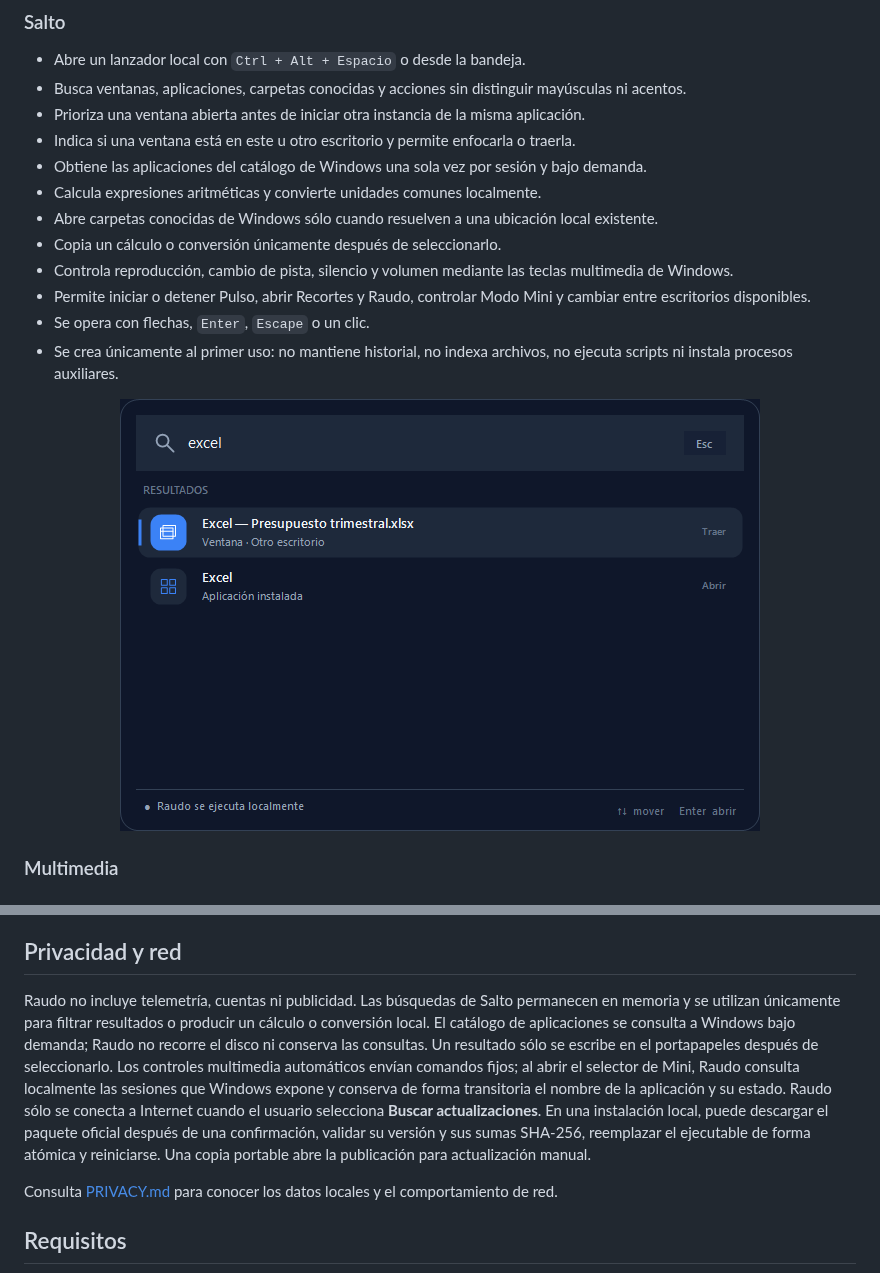
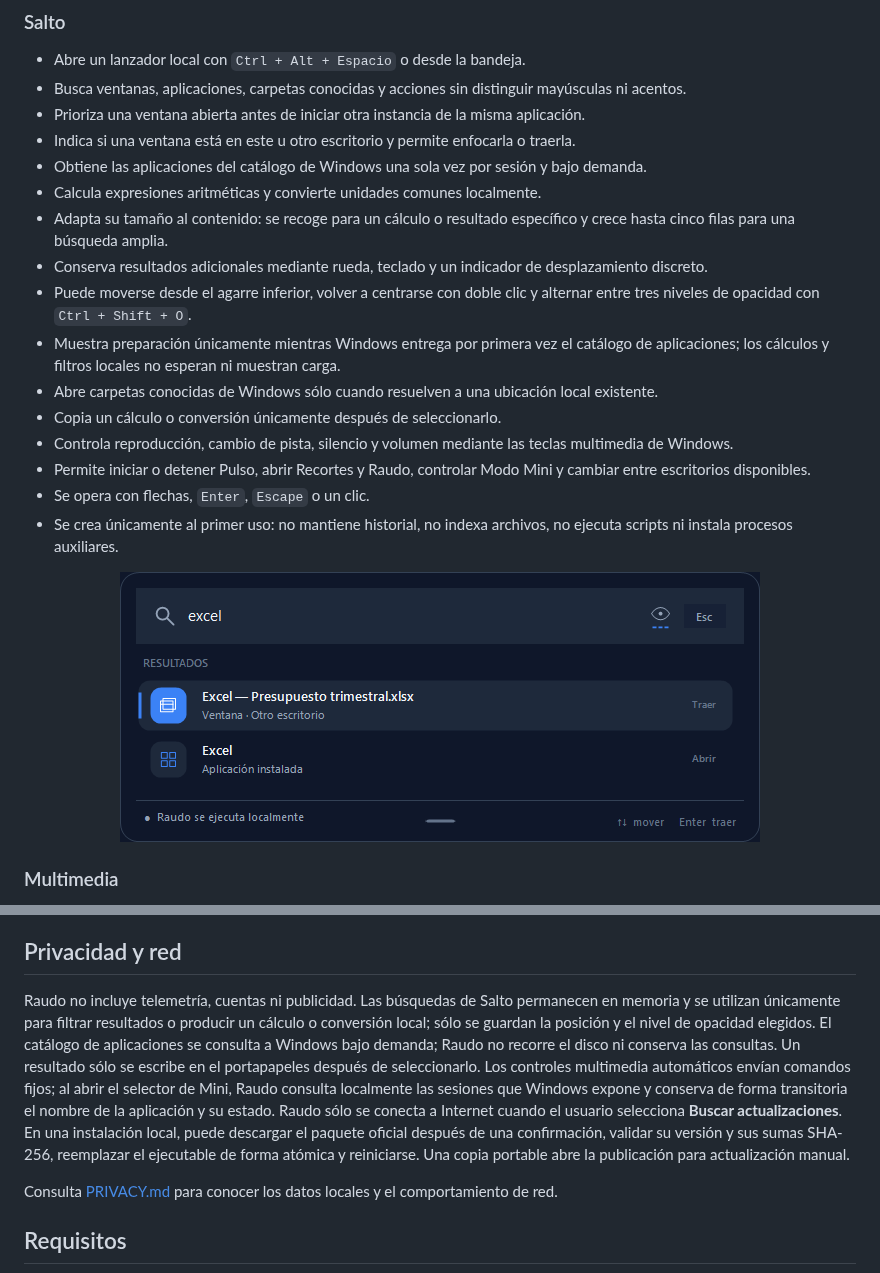
Before and after one commit to adrielcrv/raudo-windows, a Markdown page: README.md, 2 parts joined by grey strips. GitHub-like rendering; pictures changed too: docs/raudo-salto-dark.png.

Commit message:
Release Raudo 1.7 with adaptive Salto
Co-authored-by: Adrielcrv <252677689+adrielcrv@users.noreply.github.com>

```diff
--- a/README.md
+++ b/README.md
@@ -32,6 +32,10 @@ Raudo reúne utilidades locales y ligeras para Windows en una aplicación de ban
 - Indica si una ventana está en este u otro escritorio y permite enfocarla o traerla.
 - Obtiene las aplicaciones del catálogo de Windows una sola vez por sesión y bajo demanda.
 - Calcula expresiones aritméticas y convierte unidades comunes localmente.
+- Adapta su tamaño al contenido: se recoge para un cálculo o resultado específico y crece hasta cinco filas para una búsqueda amplia.
+- Conserva resultados adicionales mediante rueda, teclado y un indicador de desplazamiento discreto.
+- Puede moverse desde el agarre inferior, volver a centrarse con doble clic y alternar entre tres niveles de opacidad con `Ctrl + Shift + O`.
+- Muestra preparación únicamente mientras Windows entrega por primera vez el catálogo de aplicaciones; los cálculos y filtros locales no esperan ni muestran carga.
 - Abre carpetas conocidas de Windows sólo cuando resuelven a una ubicación local existente.
 - Copia un cálculo o conversión únicamente después de seleccionarlo.
 - Controla reproducción, cambio de pista, silencio y volumen mediante las teclas multimedia de Windows.
@@ -81,7 +85,7 @@ La detección de ventanas utiliza la interfaz pública `IVirtualDesktopManager`.
 
 ## Privacidad y red
 
-Raudo no incluye telemetría, cuentas ni publicidad. Las búsquedas de Salto permanecen en memoria y se utilizan únicamente para filtrar resultados o producir un cálculo o conversión local. El catálogo de aplicaciones se consulta a Windows bajo demanda; Raudo no recorre el disco ni conserva las consultas. Un resultado sólo se escribe en el portapapeles después de seleccionarlo. Los controles multimedia automáticos envían comandos fijos; al abrir el selector de Mini, Raudo consulta localmente las sesiones que Windows expone y conserva de forma transitoria el nombre de la aplicación y su estado. Raudo sólo se conecta a Internet cuando el usuario selecciona **Buscar actualizaciones**. En una instalación local, puede descargar el paquete oficial después de una confirmación, validar su versión y sus sumas SHA-256, reemplazar el ejecutable de forma atómica y reiniciarse. Una copia portable abre la publicación para actualización manual.
+Raudo no incluye telemetría, cuentas ni publicidad. Las búsquedas de Salto permanecen en memoria y se utilizan únicamente para filtrar resultados o producir un cálculo o conversión local; sólo se guardan la posición y el nivel de opacidad elegidos. El catálogo de aplicaciones se consulta a Windows bajo demanda; Raudo no recorre el disco ni conserva las consultas. Un resultado sólo se escribe en el portapapeles después de seleccionarlo. Los controles multimedia automáticos envían comandos fijos; al abrir el selector de Mini, Raudo consulta localmente las sesiones que Windows expone y conserva de forma transitoria el nombre de la aplicación y su estado. Raudo sólo se conecta a Internet cuando el usuario selecciona **Buscar actualizaciones**. En una instalación local, puede descargar el paquete oficial después de una confirmación, validar su versión y sus sumas SHA-256, reemplazar el ejecutable de forma atómica y reiniciarse. Una copia portable abre la publicación para actualización manual.
 
 Consulta [PRIVACY.md](PRIVACY.md) para conocer los datos locales y el comportamiento de red.
 
```
Also changed, not shown: CHANGELOG.md (+11 -0 lines), PRIVACY.md (+3 -1 lines), 10 other files.
